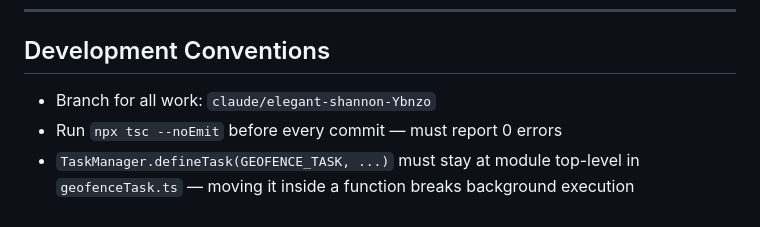
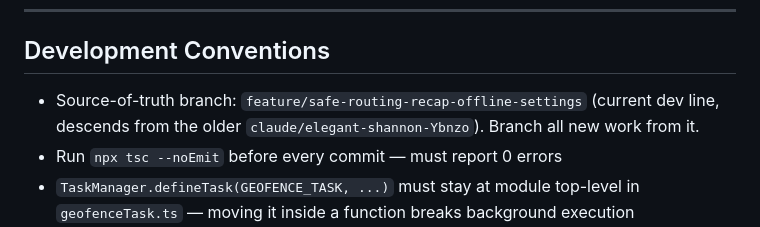
Before and after one commit to kamgangharold-ui/Bike-tour-Proj, a Markdown page: CLAUDE.md, the part around the change. GitHub-like rendering.

Commit message:
chore(docs): point source-of-truth branch at feature/safe-routing-recap-offline-settings
The documented branch claude/elegant-shannon-Ybnzo is 12 commits stale.

Co-Authored-By: Claude Opus 4.8 <noreply@anthropic.com>

```diff
--- a/CLAUDE.md
+++ b/CLAUDE.md
@@ -146,7 +146,7 @@ This project ships Android and iOS differently. There is NO Apple Developer acco
 
 ## Development Conventions
 
-- Branch for all work: `claude/elegant-shannon-Ybnzo`
+- Source-of-truth branch: `feature/safe-routing-recap-offline-settings` (current dev line, descends from the older `claude/elegant-shannon-Ybnzo`). Branch all new work from it.
 - Run `npx tsc --noEmit` before every commit — must report 0 errors
 - `TaskManager.defineTask(GEOFENCE_TASK, ...)` must stay at module top-level in `geofenceTask.ts` — moving it inside a function breaks background execution
 - Never commit `.env`; never hardcode API keys — use `process.env.EXPO_PUBLIC_*`
```
